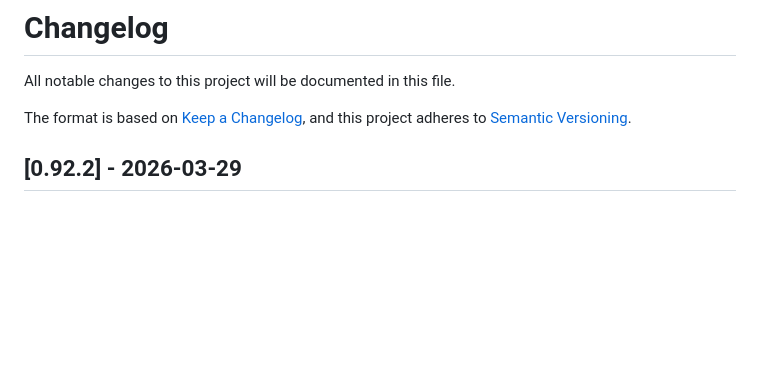
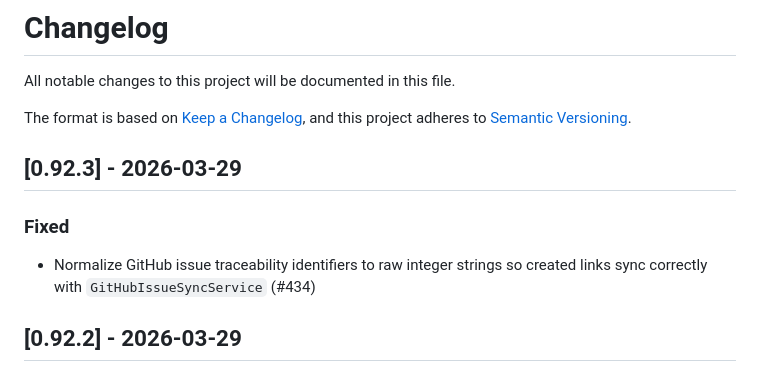
Before and after one commit to KeplerOps/Ground-Control, a Markdown page: CHANGELOG.md, the part around the change. GitHub-like rendering; blank space fills up the shorter version.

Commit message:
Update changelog

```diff
--- a/CHANGELOG.md
+++ b/CHANGELOG.md
@@ -4,6 +4,13 @@ All notable changes to this project will be documented in this file.
 
 The format is based on [Keep a Changelog](https://keepachangelog.com/en/1.1.0/),
 and this project adheres to [Semantic Versioning](https://semver.org/spec/v2.0.0.html).
+
+## [0.92.3] - 2026-03-29
+
+### Fixed
+
+- Normalize GitHub issue traceability identifiers to raw integer strings
+  so created links sync correctly with `GitHubIssueSyncService` (#434)
 
 ## [0.92.2] - 2026-03-29
 
```
